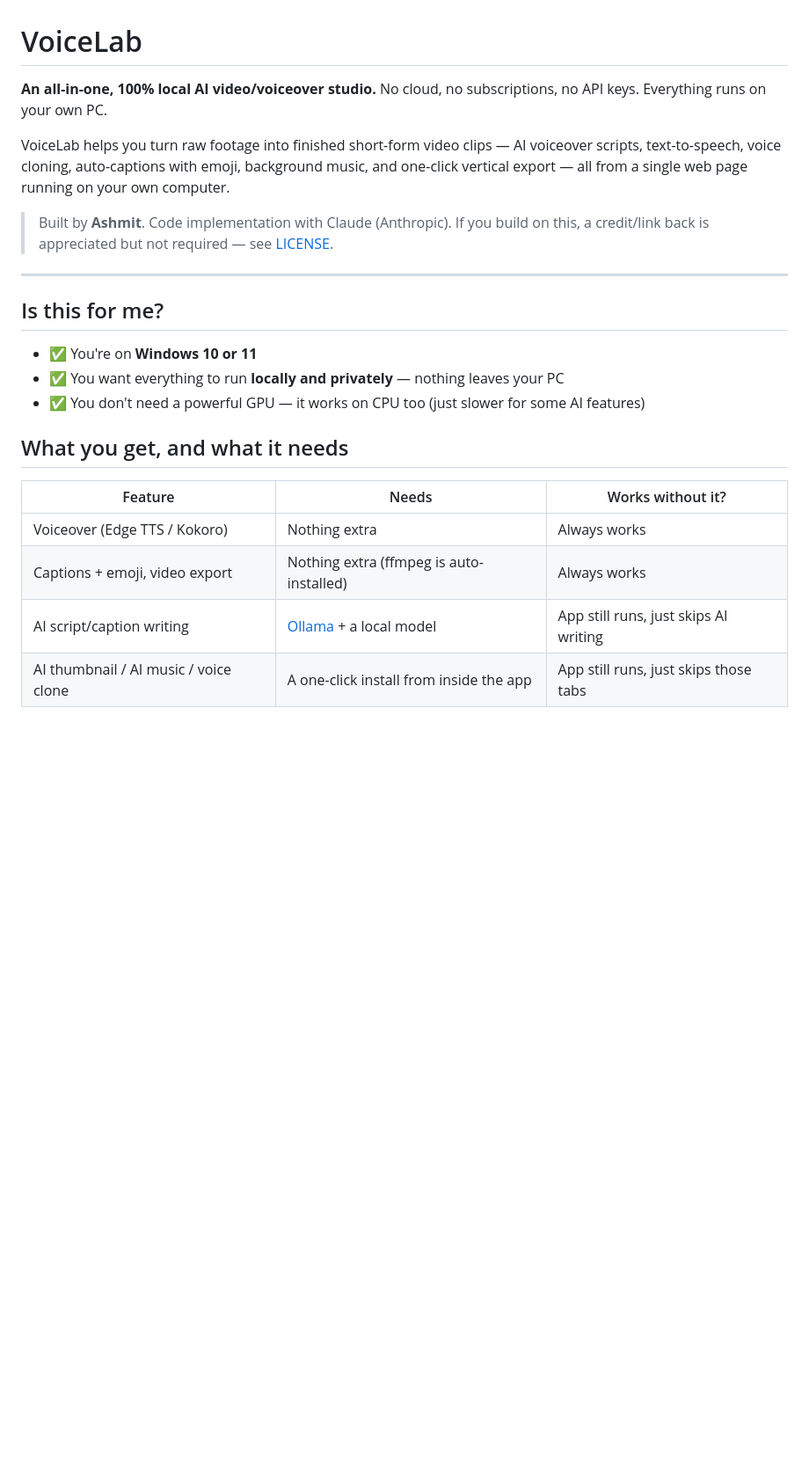
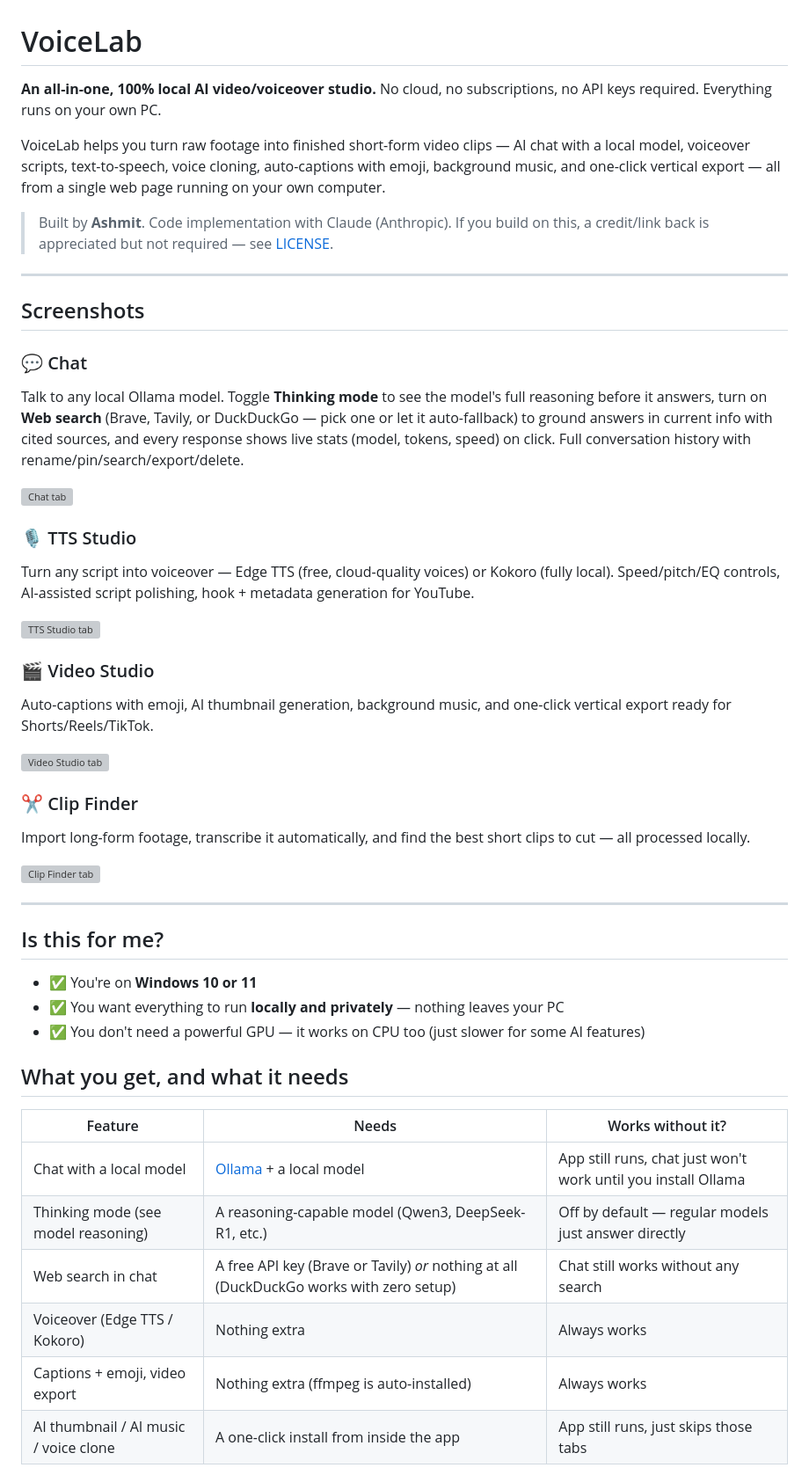
Before and after one commit to crimsoman/VoiceLab---VIral-Shorts-and-TTS-Video-Generator, a Markdown page: README.md, the part around one of its changes. Shown at 88% size. Drawn GitHub-style; blank space fills up the shorter version; grey boxes are pictures that could not be loaded.

Commit message:
Revise README for improved clarity and details
Updated README to clarify requirements and features.

```diff
--- a/README.md
+++ b/README.md
@@ -1,16 +1,56 @@
 # VoiceLab
 
 **An all-in-one, 100% local AI video/voiceover studio.**
-No cloud, no subscriptions, no API keys. Everything runs on your own PC.
+No cloud, no subscriptions, no API keys required. Everything runs on your own PC.
 
 VoiceLab helps you turn raw footage into finished short-form video clips —
-AI voiceover scripts, text-to-speech, voice cloning, auto-captions with
-emoji, background music, and one-click vertical export — all from a single
-web page running on your own computer.
+AI chat with a local model, voiceover scripts, text-to-speech, voice
+cloning, auto-captions with emoji, background music, and one-click
+vertical export — all from a single web page running on your own computer.
 
 > Built by **Ashmit**. Code implementation with Claude (Anthropic).
 > If you build on this, a credit/link back is appreciated but not required —
 > see [LICENSE](./LICENSE).
+
+---
+
+## Screenshots
+
+<!--
+  Drop your own screenshots into an `images/` folder in the repo root,
+  matching these filenames, and they'll render automatically on GitHub.
+  Take them at a normal desktop window width (not maximized ultra-wide)
+  so the UI reads clearly.
+-->
+
+### 💬 Chat
+Talk to any local Ollama model. Toggle **Thinking mode** to see the
+model's full reasoning before it answers, turn on **Web search** (Brave,
+Tavily, or DuckDuckGo — pick one or let it auto-fallback) to ground
+answers in current info with cited sources, and every response shows
+live stats (model, tokens, speed) on click. Full conversation history
+with rename/pin/search/export/delete.
+
+![Chat tab](images/chat.png)
+
+### 🎙️ TTS Studio
+Turn any script into voiceover — Edge TTS (free, cloud-quality voices) or
+Kokoro (fully local). Speed/pitch/EQ controls, AI-assisted script
+polishing, hook + metadata generation for YouTube.
+
+![TTS Studio tab](images/tts-studio.png)
+
+### 🎬 Video Studio
+Auto-captions with emoji, AI thumbnail generation, background music, and
+one-click vertical export ready for Shorts/Reels/TikTok.
+
+![Video Studio tab](images/video-studio.png)
+
+### ✂️ Clip Finder
+Import long-form footage, transcribe it automatically, and find the best
+short clips to cut — all processed locally.
+
+![Clip Finder tab](images/clip-finder.png)
 
 ---
 
@@ -25,9 +65,11 @@ web page running on your own computer.
 
 | Feature | Needs | Works without it? |
 |---|---|---|
+| Chat with a local model | [Ollama](https://ollama.com) + a local model | App still runs, chat just won't work until you install Ollama |
+| Thinking mode (see model reasoning) | A reasoning-capable model (Qwen3, DeepSeek-R1, etc.) | Off by default — regular models just answer directly |
+| Web search in chat | A free API key (Brave or Tavily) *or* nothing at all (DuckDuckGo works with zero setup) | Chat still works without any search |
 | Voiceover (Edge TTS / Kokoro) | Nothing extra | Always works |
 | Captions + emoji, video export | Nothing extra (ffmpeg is auto-installed) | Always works |
-| AI script/caption writing | [Ollama](https://ollama.com) + a local model | App still runs, just skips AI writing |
 | AI thumbnail / AI music / voice clone | A one-click install from inside the app | App still runs, just skips those tabs |
 
 The app **scans your PC's RAM/GPU automatically** and recommends AI models
```
Also changed, not shown: other parts of README.md (+31 -4 lines).
